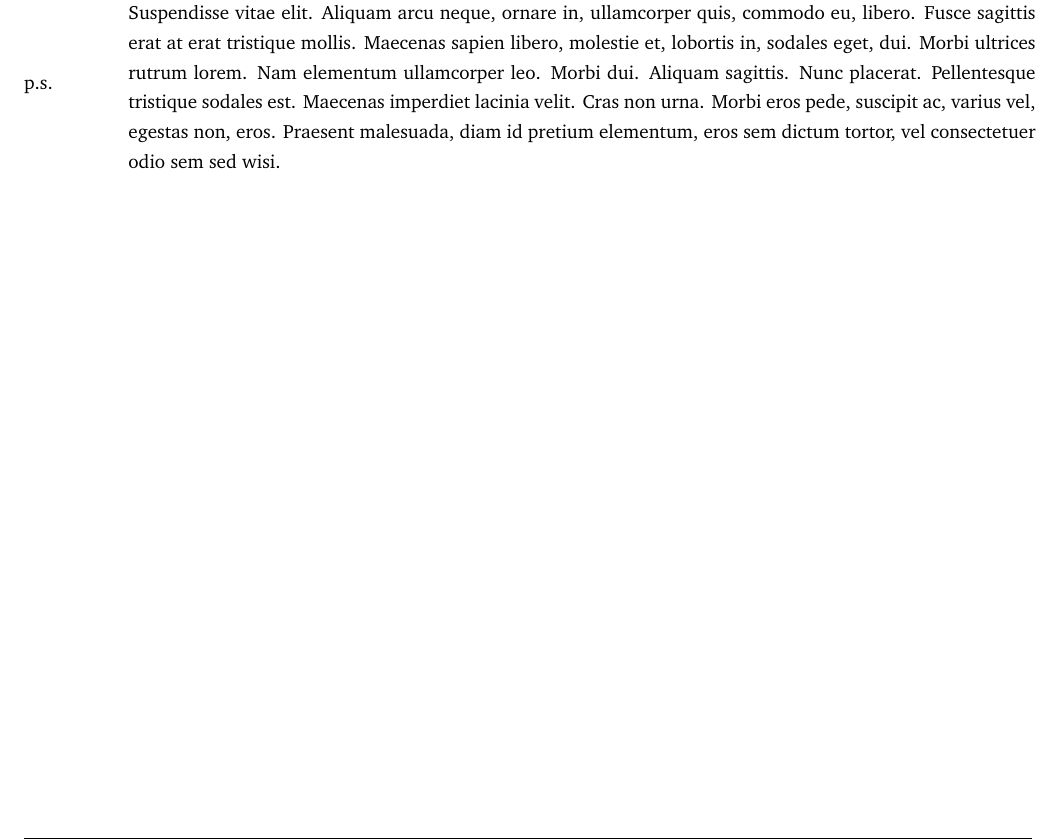
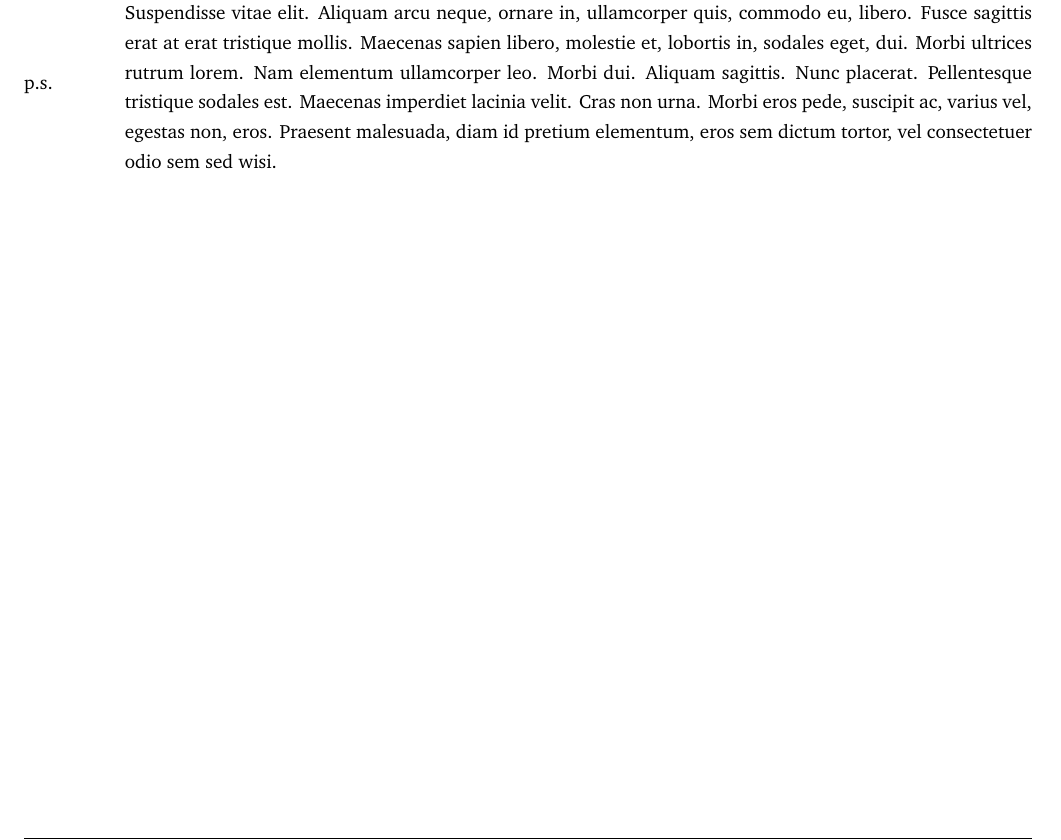
Before and after one commit to dcpetty/latex, a LaTeX document (templates/template-lhp-dcp-letter.tex): part of page 2 of 2, cut so that both start at the same text. Compiled offline with pdfLaTeX.

Commit message:
Updated post script with latest comments.

```diff
--- a/templates/template-lhp-dcp-letter.tex
+++ b/templates/template-lhp-dcp-letter.tex
@@ -72,9 +72,12 @@ Love,
 
 \vspace{3ex}
 
-\begin{minipage}[c]{0.1\linewidth}p.s.\end{minipage}
+\begin{minipage}[c]{0.1\linewidth}
+  p.s.
+\end{minipage}% <-- % Glue to prevent a phantom space
 \begin{minipage}[c]{0.9\linewidth}
-\lipsum[10]%
+  \vspace{0pt} % Aligns table top when using [t] or [b]
+  \lipsum[10]%
 \end{minipage}
 
 \end{document}
```
Also changed, not shown: templates/template-lhp-dcp-letter.pdf.
